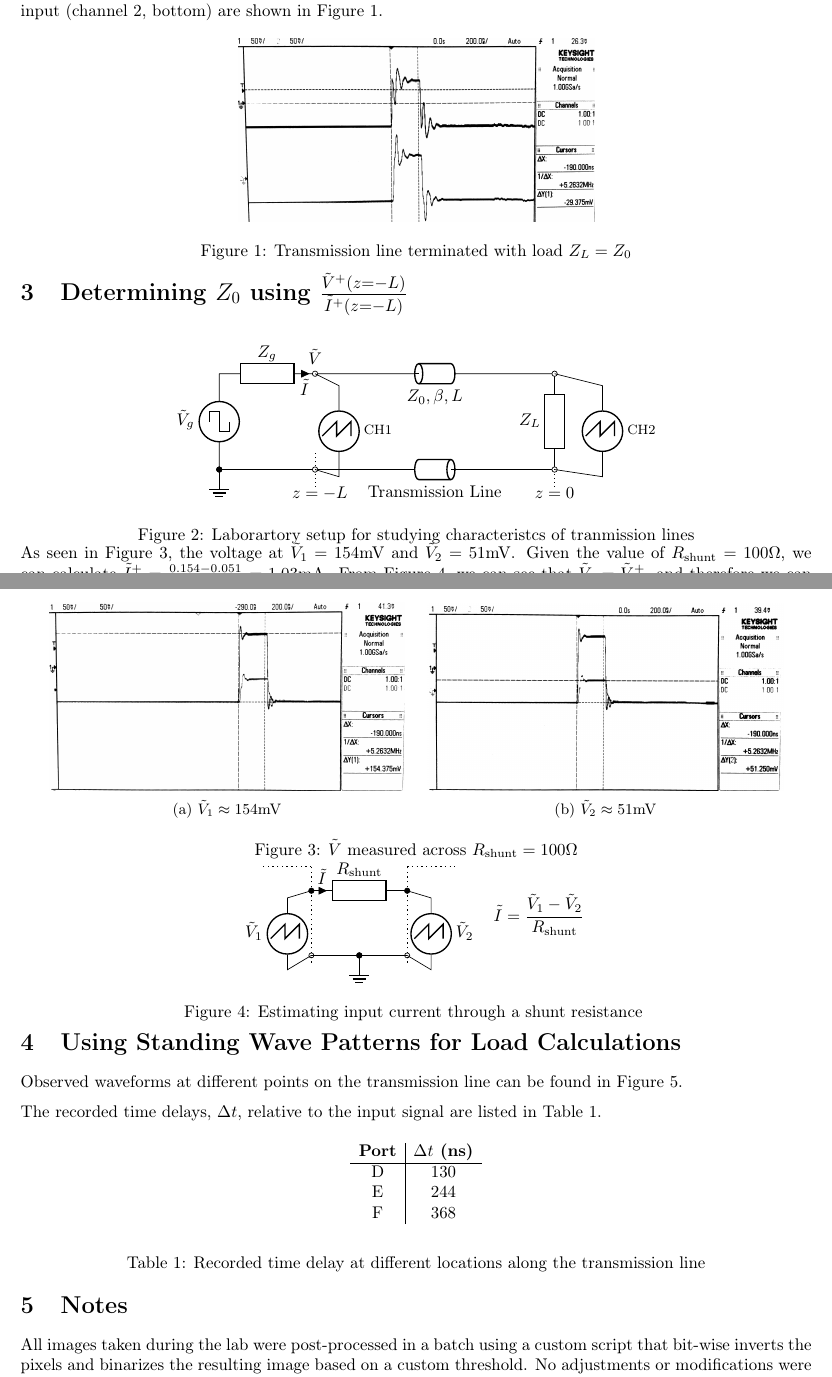
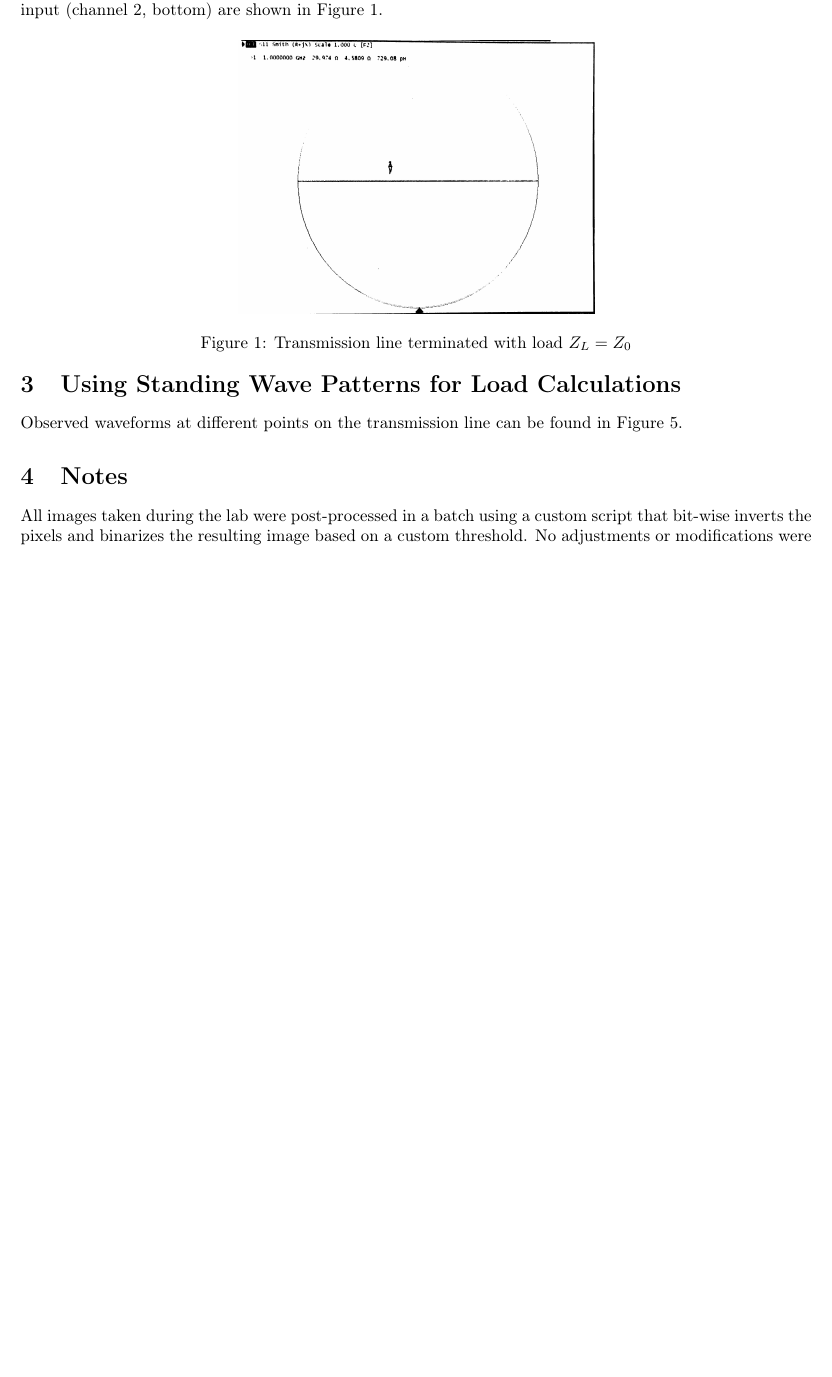
Before and after one commit to pranshumalik14/ece320-labs, a LaTeX document (lab2/lab2-report.tex): two parts of pages 1 and 2 of 3 before the commit and part of page 1 of 2 after it, the two joined at a grey line, cut so that both start at the same text, the shorter picture padded with empty space. Compiled offline with pdfLaTeX.

Commit message:
added new report

```diff
--- a/lab2/lab2-report.tex
+++ b/lab2/lab2-report.tex
@@ -44,72 +44,72 @@ are shown in Figure 1.
 
 \begin{figure}[h]
     \centering
-    \includegraphics[width=0.45\textwidth]{../photos/lab1/load_matched.jpg}
+    \includegraphics[width=0.45\textwidth]{../photos/lab2/unkwn-load.jpg}
     \caption{Transmission line terminated with load $Z_L = Z_0$\vspace{-0.5cm}}
     \label{tline_matching_z_0}
 \end{figure}
 
-\section[Determining Z0 using V/I]{Determining $Z_0$ using $\frac{\tilde V^+(z=-L)}{\tilde I^+(z=-L)}$}
+% \section[Determining Z0 using V/I]{Determining $Z_0$ using $\frac{\tilde V^+(z=-L)}{\tilde I^+(z=-L)}$}
 
-\begin{figure}[ht] \centering
-    \begin{circuitikz}
-        \draw
-        (0,2) to [sqV, l_=$\tilde V_g$] (0, 0) -- (2,0)
-        to [tline, l_=Transmission Line, o-o] (7,0)
-        to [R, l=$Z_L$] (7, 2)
-        to [tline, l=${Z_0, \beta, L}$, o-o] (2,2)
-        to [R, l_=$Z_g$, i<^=$\tilde I$] (0, 2);
+% \begin{figure}[ht] \centering
+%     \begin{circuitikz}
+%         \draw
+%         (0,2) to [sqV, l_=$\tilde V_g$] (0, 0) -- (2,0)
+%         to [tline, l_=Transmission Line, o-o] (7,0)
+%         to [R, l=$Z_L$] (7, 2)
+%         to [tline, l=${Z_0, \beta, L}$, o-o] (2,2)
+%         to [R, l_=$Z_g$, i<^=$\tilde I$] (0, 2);
 
-        \draw (2,2.35) node{$\tilde V$} (2, 2);
-        \draw (2,0) -- (2.5,-0.15) to[sV, l_=\footnotesize{CH1}, color=white, name=CH1] (2.5,1.75) -- (2, 2);
-        \oscope{CH1}{0}
-        \draw (7,0) -- (8,-0.15) to[sV, l_=\footnotesize{CH2}, color=white, name=CH2] (8,1.75) -- (7, 2);
-        \oscope{CH2}{0}
-        \draw (0,0) to[short, *-*] node[ground]{} (0,0);
-        \draw [dotted] (2,-0.35) -- (2,0.35) (7,-0.35) -- (7,0.35)
-        (2.1, -0.5) node{$z=-L$} (2, -0.35) (7, -0.5) node{$z=0$} (7, -0.35);
-    \end{circuitikz}
-    \caption{Laborartory setup for studying characteristcs of tranmission lines\vspace{-0.5cm}}
-    \label{tline_diag}
-\end{figure}
+%         \draw (2,2.35) node{$\tilde V$} (2, 2);
+%         \draw (2,0) -- (2.5,-0.15) to[sV, l_=\footnotesize{CH1}, color=white, name=CH1] (2.5,1.75) -- (2, 2);
+%         \oscope{CH1}{0}
+%         \draw (7,0) -- (8,-0.15) to[sV, l_=\footnotesize{CH2}, color=white, name=CH2] (8,1.75) -- (7, 2);
+%         \oscope{CH2}{0}
+%         \draw (0,0) to[short, *-*] node[ground]{} (0,0);
+%         \draw [dotted] (2,-0.35) -- (2,0.35) (7,-0.35) -- (7,0.35)
+%         (2.1, -0.5) node{$z=-L$} (2, -0.35) (7, -0.5) node{$z=0$} (7, -0.35);
+%     \end{circuitikz}
+%     \caption{Laborartory setup for studying characteristcs of tranmission lines\vspace{-0.5cm}}
+%     \label{tline_diag}
+% \end{figure}
 
-\begin{figure}[ht]
-    \centering
-    \begin{subfigure}[b]{0.45\textwidth}
-        \includegraphics[width=\textwidth]{../photos/lab1/shunt_delta_v_1.jpg}
-        \caption{$\tilde V_1 \approx 154\text{mV}$}
-    \end{subfigure}
-    \quad
-    \begin{subfigure}[b]{0.45\textwidth}
-        \includegraphics[width=\textwidth]{../photos/lab1/shunt_delta_v_2.jpg}
-        \caption{$\tilde V_2 \approx 51\text{mV}$}
-    \end{subfigure}
-    \caption{$\tilde V$ measured across $R_\text{shunt} = 100\Omega$\vspace{-0.5cm}}
-    \label{delta_v_shunt}
-\end{figure}
+% \begin{figure}[ht]
+%     \centering
+%     \begin{subfigure}[b]{0.45\textwidth}
+%         \includegraphics[width=\textwidth]{../photos/lab1/shunt_delta_v_1.jpg}
+%         \caption{$\tilde V_1 \approx 154\text{mV}$}
+%     \end{subfigure}
+%     \quad
+%     \begin{subfigure}[b]{0.45\textwidth}
+%         \includegraphics[width=\textwidth]{../photos/lab1/shunt_delta_v_2.jpg}
+%         \caption{$\tilde V_2 \approx 51\text{mV}$}
+%     \end{subfigure}
+%     \caption{$\tilde V$ measured across $R_\text{shunt} = 100\Omega$\vspace{-0.5cm}}
+%     \label{delta_v_shunt}
+% \end{figure}
 
-As seen in Figure 3, the voltage at $\tilde V_1 = 154\text{mV}$ and $\tilde V_2 = 51\text{mV}$. Given the value of $R_\text{shunt} = 100\Omega$,
-we can calculate $\tilde I^+ = \frac{0.154-0.051}{100} = 1.03\text{mA}$. From Figure 4, we can see that $\tilde V_2 = \tilde V^+$, and therefore we can confirm the
-value of $Z_0$ through the relation, $Z_0 := \frac{\tilde V^+(z=-L)}{\tilde I^+(z=-L)} = \frac{51\text{mV}}{1.03\text{mA}} = 49.51\Omega \approx 50\Omega$.
+% As seen in Figure 3, the voltage at $\tilde V_1 = 154\text{mV}$ and $\tilde V_2 = 51\text{mV}$. Given the value of $R_\text{shunt} = 100\Omega$,
+% we can calculate $\tilde I^+ = \frac{0.154-0.051}{100} = 1.03\text{mA}$. From Figure 4, we can see that $\tilde V_2 = \tilde V^+$, and therefore we can confirm the
+% value of $Z_0$ through the relation, $Z_0 := \frac{\tilde V^+(z=-L)}{\tilde I^+(z=-L)} = \frac{51\text{mV}}{1.03\text{mA}} = 49.51\Omega \approx 50\Omega$.
 
-\begin{figure}[h] \centering
-    \begin{circuitikz}
-        \draw [dotted][thick] (0,0) -- (0,2) (2,0) -- (2,2) (0, 2) -- (-1, 2) (2, 2) -- (3, 2);
-        \draw (0,1.5) to [R, l=$R_{\text{shunt}}$, i>^=$\tilde I$, *-*] (2, 1.5);
-        \draw (0,0.15) -- (2, 0.15);
-        \draw (1, 0.15) to [short, *-*] node[ground]{} (1,0.15);
-        \draw (0,0.15) circle (1.5pt);
-        \draw (2,0.15) circle (1.5pt);
-        \draw (2,0.15) -- (2.5,-0.15) to[sV, l_=$\tilde V_2$, color=white, name=CH2] (2.5,1.35) -- (2, 1.5);
-        \oscope{CH2}{0}
-        \draw (0,0.15) -- (-0.5,-0.15) to[sV, l=$\tilde V_1$, color=white, name=CH1] (-0.5,1.35) -- (0, 1.5);
-        \oscope{CH1}{0}
+% \begin{figure}[h] \centering
+%     \begin{circuitikz}
+%         \draw [dotted][thick] (0,0) -- (0,2) (2,0) -- (2,2) (0, 2) -- (-1, 2) (2, 2) -- (3, 2);
+%         \draw (0,1.5) to [R, l=$R_{\text{shunt}}$, i>^=$\tilde I$, *-*] (2, 1.5);
+%         \draw (0,0.15) -- (2, 0.15);
+%         \draw (1, 0.15) to [short, *-*] node[ground]{} (1,0.15);
+%         \draw (0,0.15) circle (1.5pt);
+%         \draw (2,0.15) circle (1.5pt);
+%         \draw (2,0.15) -- (2.5,-0.15) to[sV, l_=$\tilde V_2$, color=white, name=CH2] (2.5,1.35) -- (2, 1.5);
+%         \oscope{CH2}{0}
+%         \draw (0,0.15) -- (-0.5,-0.15) to[sV, l=$\tilde V_1$, color=white, name=CH1] (-0.5,1.35) -- (0, 1.5);
+%         \oscope{CH1}{0}
 
-        \draw (4.75,1) node[]{$\displaystyle{\tilde I = \frac{\tilde V_1 - \tilde V_2}{R_{\text{shunt}}}}$} (4.75,1);
-    \end{circuitikz}
-    \caption{Estimating input current through a shunt resistance \vspace{-0.5cm}}
-    \label{shunt_diag}
-\end{figure}
+%         \draw (4.75,1) node[]{$\displaystyle{\tilde I = \frac{\tilde V_1 - \tilde V_2}{R_{\text{shunt}}}}$} (4.75,1);
+%     \end{circuitikz}
+%     \caption{Estimating input current through a shunt resistance \vspace{-0.5cm}}
+%     \label{shunt_diag}
+% \end{figure}
 
 \section{Using Standing Wave Patterns for Load Calculations}
 
@@ -139,19 +139,19 @@ Observed waveforms at different points on the transmission line can be found in
     \label{v_t_matched_tline}
 \end{figure}
 
-The recorded time delays, $\Delta t$, relative to the input signal are listed in Table 1.
+% The recorded time delays, $\Delta t$, relative to the input signal are listed in Table 1.
 
-\begin{table}[h]
-    \[
-        \begin{array}{c|c}
-            \textbf{Port} & \Delta t \textbf{ (ns)} \\ \hline
-            \text{D} & 130\\
-            \text{E} & 244\\
-            \text{F} & 368
-        \end{array}
-    \]
-    \caption{Recorded time delay at different locations along the transmission line\vspace{-0.5cm}}
-\end{table}
+% \begin{table}[h]
+%     \[
+%         \begin{array}{c|c}
+%             \textbf{Port} & \Delta t \textbf{ (ns)} \\ \hline
+%             \text{D} & 130\\
+%             \text{E} & 244\\
+%             \text{F} & 368
+%         \end{array}
+%     \]
+%     \caption{Recorded time delay at different locations along the transmission line\vspace{-0.5cm}}
+% \end{table}
 
 % \section{Determining Velocity of Propagation}
 
```
Also changed, not shown: lab2/lab2-report.pdf, lab2/lab2-report.tex (8 more changed lines).
